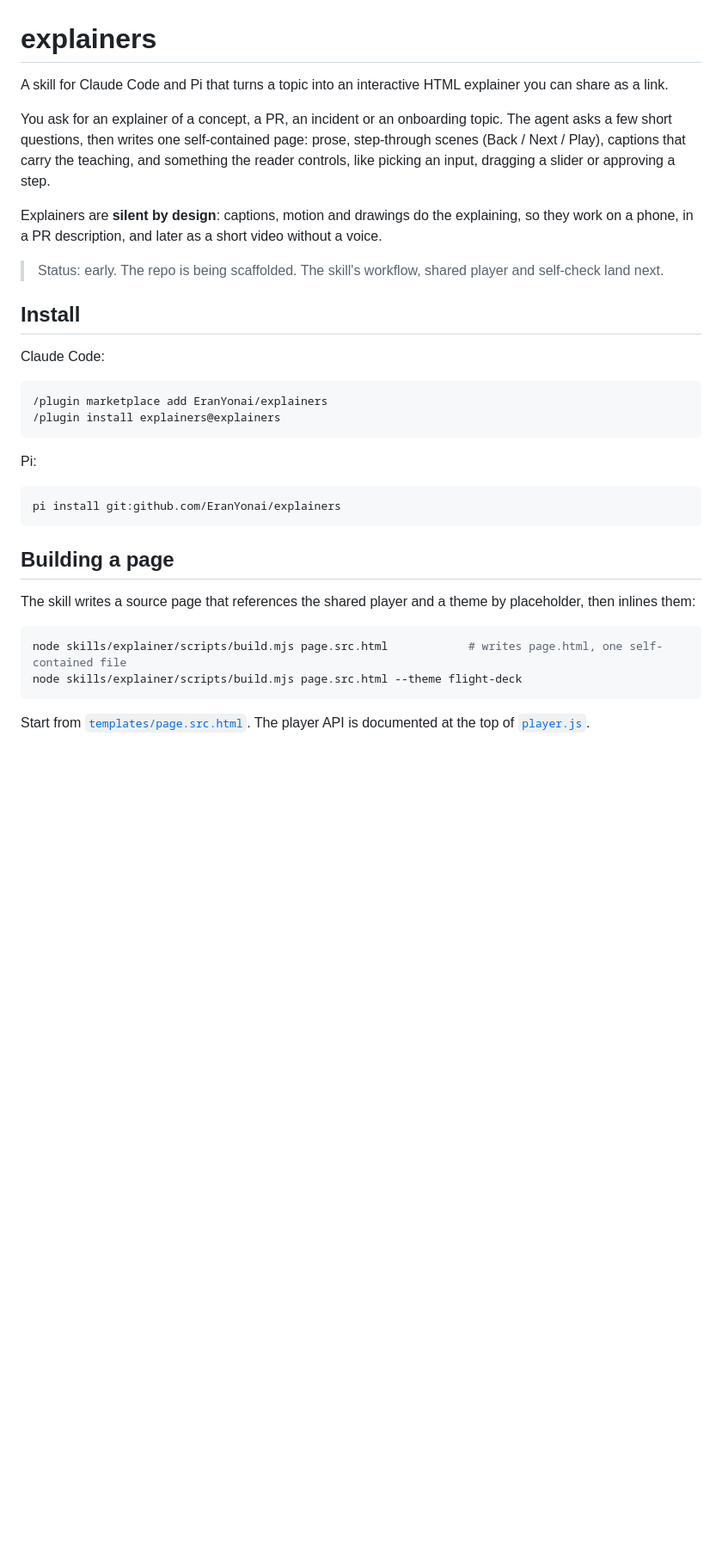
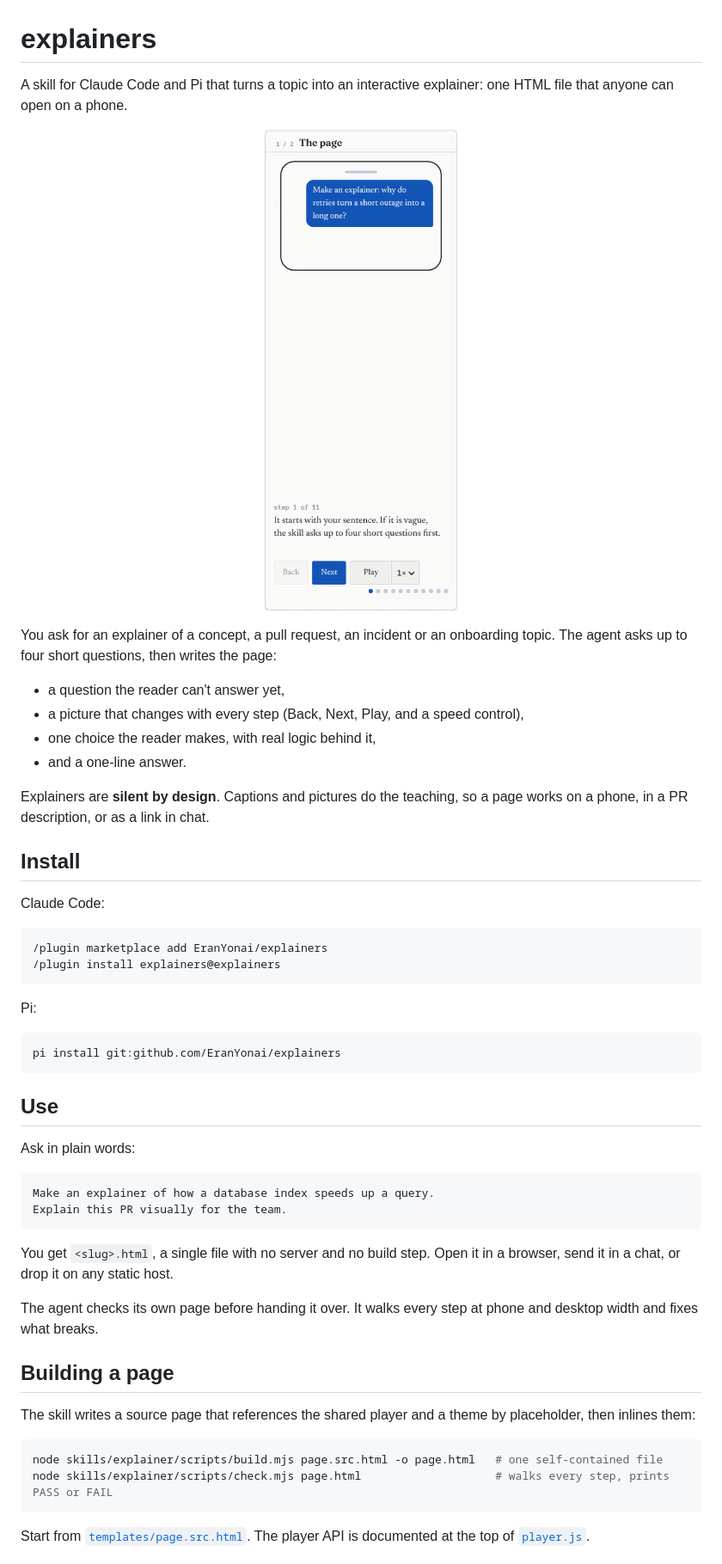
Before and after one commit to EranYonai/explainers, a Markdown page: README.md, the part around one of its changes. Shown at 86% size. Rendered like a GitHub page; pictures changed too: docs/media/explainer.gif (added); blank space fills up the shorter version.

Commit message:
README for going public: demo GIF, install and use (#7)

````diff
--- a/README.md
+++ b/README.md
@@ -1,15 +1,17 @@
 # explainers
 
-A skill for Claude Code and Pi that turns a topic into an interactive HTML explainer you can share as a link.
+A skill for Claude Code and Pi that turns a topic into an interactive explainer: one HTML file that anyone can open on a phone.
 
-You ask for an explainer of a concept, a PR, an incident or an onboarding topic. The agent asks a few short questions, then writes one self-contained page: prose, step-through scenes
-(Back / Next / Play), captions that carry the teaching, and something the reader controls, like picking an
-input, dragging a slider or approving a step.
+<p align="center"><img src="docs/media/explainer.gif" width="320" alt="An explainer page building itself step by step on a phone: a question, a picture, a caption, a choice for the reader, and a one-line answer."></p>
 
-Explainers are **silent by design**: captions, motion and drawings do the explaining, so they work on a
-phone, in a PR description, and later as a short video without a voice.
+You ask for an explainer of a concept, a pull request, an incident or an onboarding topic. The agent asks up to four short questions, then writes the page:
 
-> Status: early. The repo is being scaffolded. The skill's workflow, shared player and self-check land next.
+- a question the reader can't answer yet,
+- a picture that changes with every step (Back, Next, Play, and a speed control),
+- one choice the reader makes, with real logic behind it,
+- and a one-line answer.
+
+Explainers are **silent by design**. Captions and pictures do the teaching, so a page works on a phone, in a PR description, or as a link in chat.
 
 ## Install
 
@@ -26,13 +28,26 @@ Pi:
 pi install git:github.com/EranYonai/explainers
 ```
 
+## Use
+
+Ask in plain words:
+
+```text
+Make an explainer of how a database index speeds up a query.
+Explain this PR visually for the team.
+```
+
+You get `<slug>.html`, a single file with no server and no build step. Open it in a browser, send it in a chat, or drop it on any static host.
+
+The agent checks its own page before handing it over. It walks every step at phone and desktop width and fixes what breaks.
+
 ## Building a page
 
 The skill writes a source page that references the shared player and a theme by placeholder, then inlines them:
 
 ```bash
-node skills/explainer/scripts/build.mjs page.src.html            # writes page.html, one self-contained file
-node skills/explainer/scripts/build.mjs page.src.html --theme flight-deck
+node skills/explainer/scripts/build.mjs page.src.html -o page.html   # one self-contained file
+node skills/explainer/scripts/check.mjs page.html                    # walks every step, prints PASS or FAIL
 ```
 
 Start from [`templates/page.src.html`](skills/explainer/templates/page.src.html). The player API is documented at
````
Also changed, not shown: other parts of README.md (+2 -3 lines).
